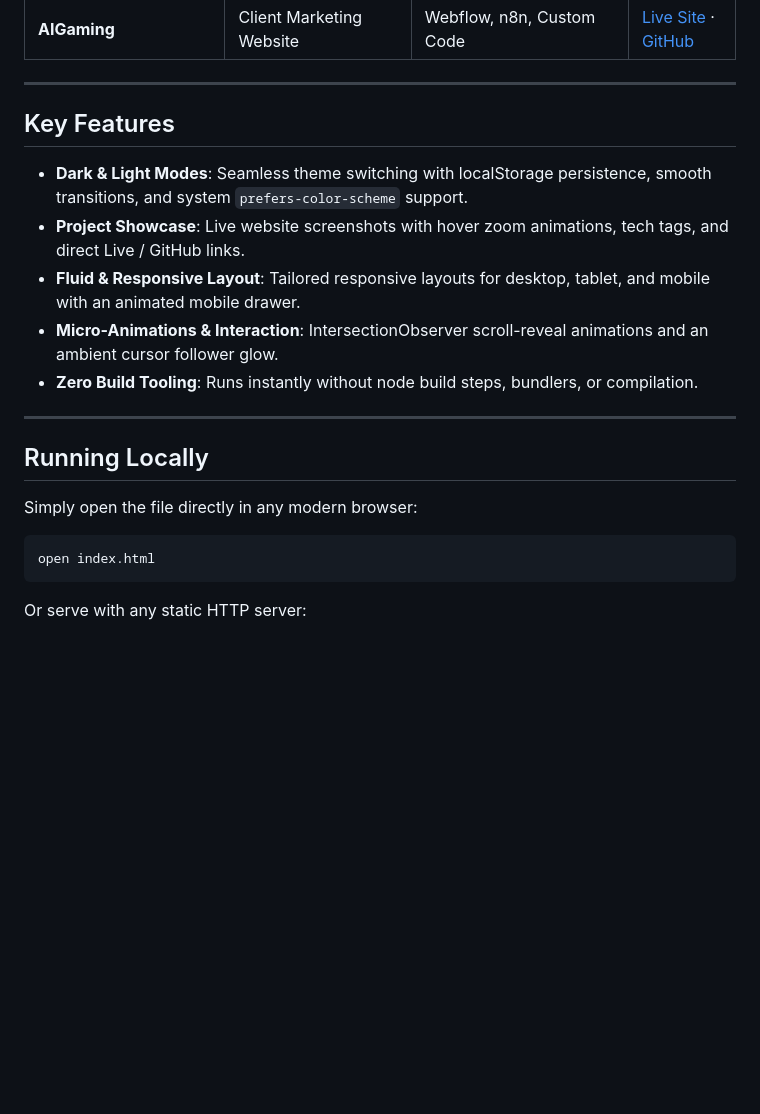
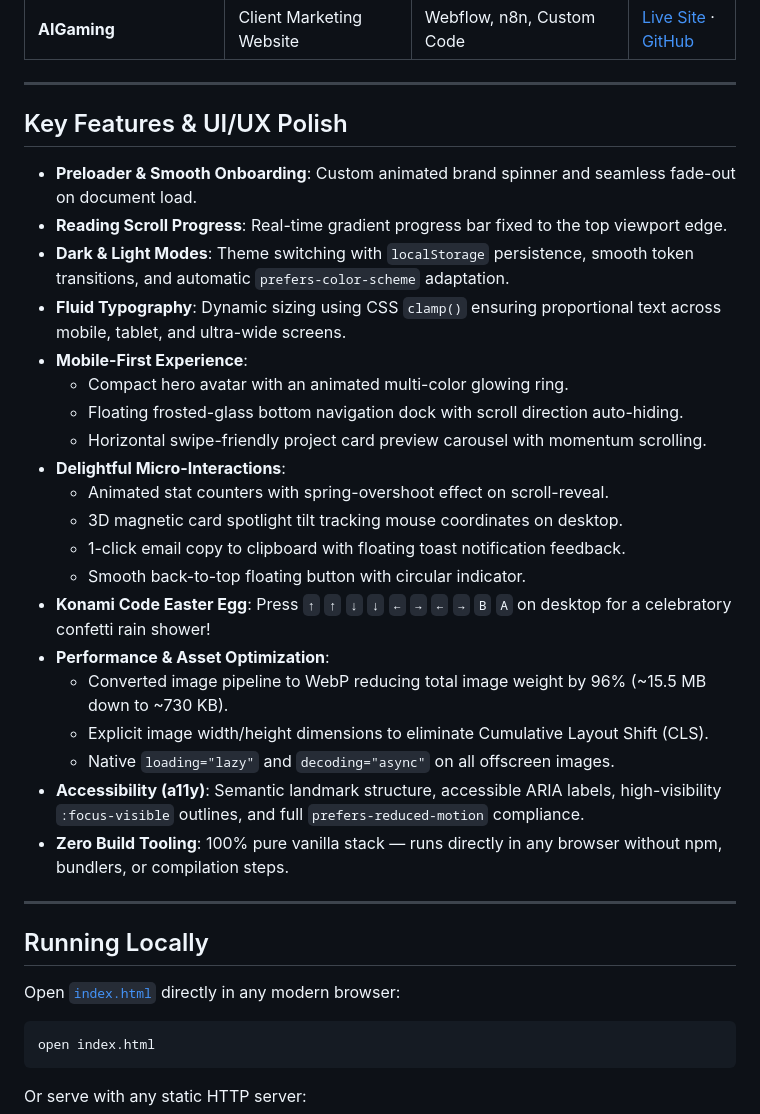
Before and after one commit to sadi-1010011/Sadiq-t, a Markdown page: README.md, the part around one of its changes. GitHub-like rendering; blank space fills up the shorter version.

````diff
--- a/README.md
+++ b/README.md
@@ -67,19 +68,34 @@ portfolio-sadiq/
 
 ---
 
-## Key Features
+## Key Features & UI/UX Polish
 
-- **Dark & Light Modes**: Seamless theme switching with localStorage persistence, smooth transitions, and system `prefers-color-scheme` support.
-- **Project Showcase**: Live website screenshots with hover zoom animations, tech tags, and direct Live / GitHub links.
-- **Fluid & Responsive Layout**: Tailored responsive layouts for desktop, tablet, and mobile with an animated mobile drawer.
-- **Micro-Animations & Interaction**: IntersectionObserver scroll-reveal animations and an ambient cursor follower glow.
-- **Zero Build Tooling**: Runs instantly without node build steps, bundlers, or compilation.
+- **Preloader & Smooth Onboarding**: Custom animated brand spinner and seamless fade-out on document load.
+- **Reading Scroll Progress**: Real-time gradient progress bar fixed to the top viewport edge.
+- **Dark & Light Modes**: Theme switching with `localStorage` persistence, smooth token transitions, and automatic `prefers-color-scheme` adaptation.
+- **Fluid Typography**: Dynamic sizing using CSS `clamp()` ensuring proportional text across mobile, tablet, and ultra-wide screens.
+- **Mobile-First Experience**:
+  - Compact hero avatar with an animated multi-color glowing ring.
+  - Floating frosted-glass bottom navigation dock with scroll direction auto-hiding.
+  - Horizontal swipe-friendly project card preview carousel with momentum scrolling.
+- **Delightful Micro-Interactions**:
+  - Animated stat counters with spring-overshoot effect on scroll-reveal.
+  - 3D magnetic card spotlight tilt tracking mouse coordinates on desktop.
+  - 1-click email copy to clipboard with floating toast notification feedback.
+  - Smooth back-to-top floating button with circular indicator.
+- **Konami Code Easter Egg**: Press `↑` `↑` `↓` `↓` `←` `→` `←` `→` `B` `A` on desktop for a celebratory confetti rain shower!
+- **Performance & Asset Optimization**:
+  - Converted image pipeline to WebP reducing total image weight by 96% (~15.5 MB down to ~730 KB).
+  - Explicit image width/height dimensions to eliminate Cumulative Layout Shift (CLS).
+  - Native `loading="lazy"` and `decoding="async"` on all offscreen images.
+- **Accessibility (a11y)**: Semantic landmark structure, accessible ARIA labels, high-visibility `:focus-visible` outlines, and full `prefers-reduced-motion` compliance.
+- **Zero Build Tooling**: 100% pure vanilla stack — runs directly in any browser without npm, bundlers, or compilation steps.
 
 ---
 
 ## Running Locally
 
-Simply open the file directly in any modern browser:
+Open [`index.html`](file:///Users/sadiq/Hobby/portfolio-sadiq/index.html) directly in any modern browser:
 
 ```bash
 open index.html
````
Also changed, not shown: other parts of README.md (+19 -18 lines).
